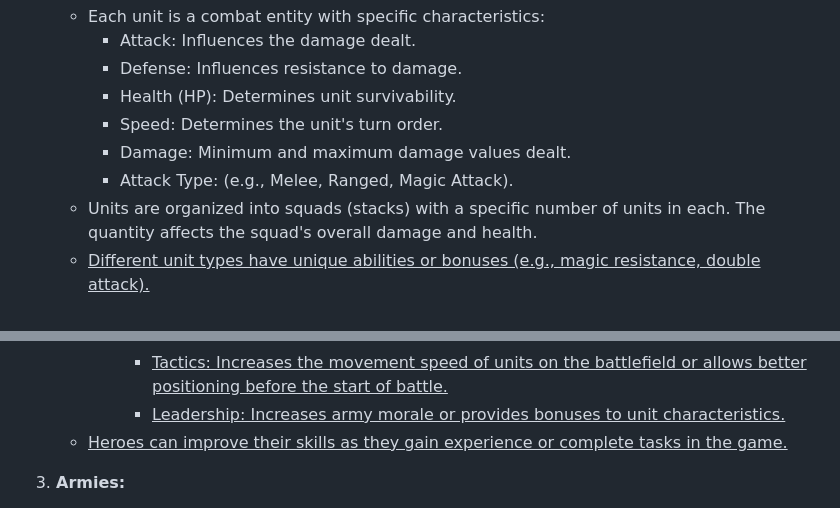
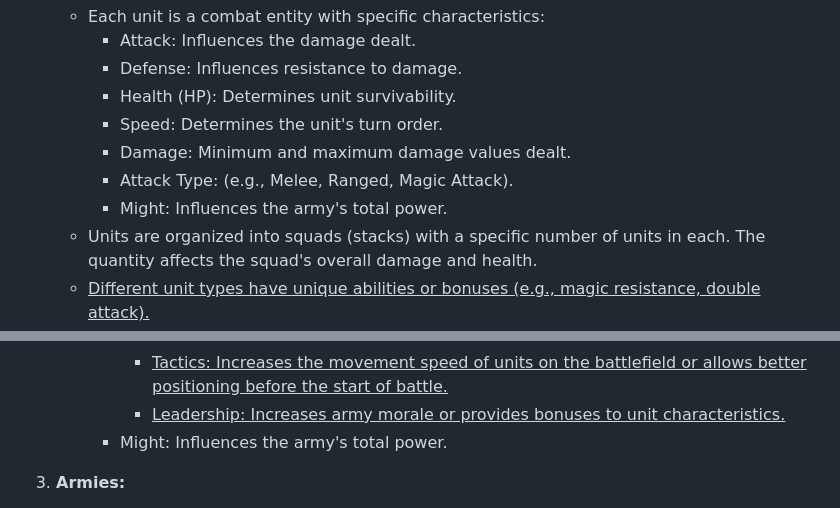
Before and after one commit to sergey-cherepanov1/LabWork2, a Markdown page: docs/General system description.md, 2 parts joined by grey strips. Rendered like a GitHub page.

```diff
--- a/docs/architecture.md
+++ b/docs/General system description.md
@@ -14,6 +14,7 @@
         *   Speed: Determines the unit's turn order.
         *   Damage: Minimum and maximum damage values dealt.
         *   Attack Type: (e.g., Melee, Ranged, Magic Attack).
+        *   Might: Influences the army's total power.
     *   Units are organized into squads (stacks) with a specific number of units in each. The quantity affects the squad's overall damage and health.
     *   <ins>Different unit types have unique abilities or bonuses (e.g., magic resistance, double attack).</ins>
 
@@ -25,7 +26,7 @@
             *   <ins>Magic: Allows the use of spells to damage enemies or support allies.</ins>
             *   <ins>Tactics: Increases the movement speed of units on the battlefield or allows better positioning before the start of battle.</ins>
             *   <ins>Leadership: Increases army morale or provides bonuses to unit characteristics.</ins>
-    *   <ins>Heroes can improve their skills as they gain experience or complete tasks in the game.</ins>
+        *   Might: Influences the army's total power.
 
 3.  **Armies:**
     *   An army consists of several unit squads and one hero.
```
Also changed, not shown: other parts of docs/General system description.md (+1 -1 lines), docs/Requirements and usage scenarios.md (added, +73 -0 lines).
